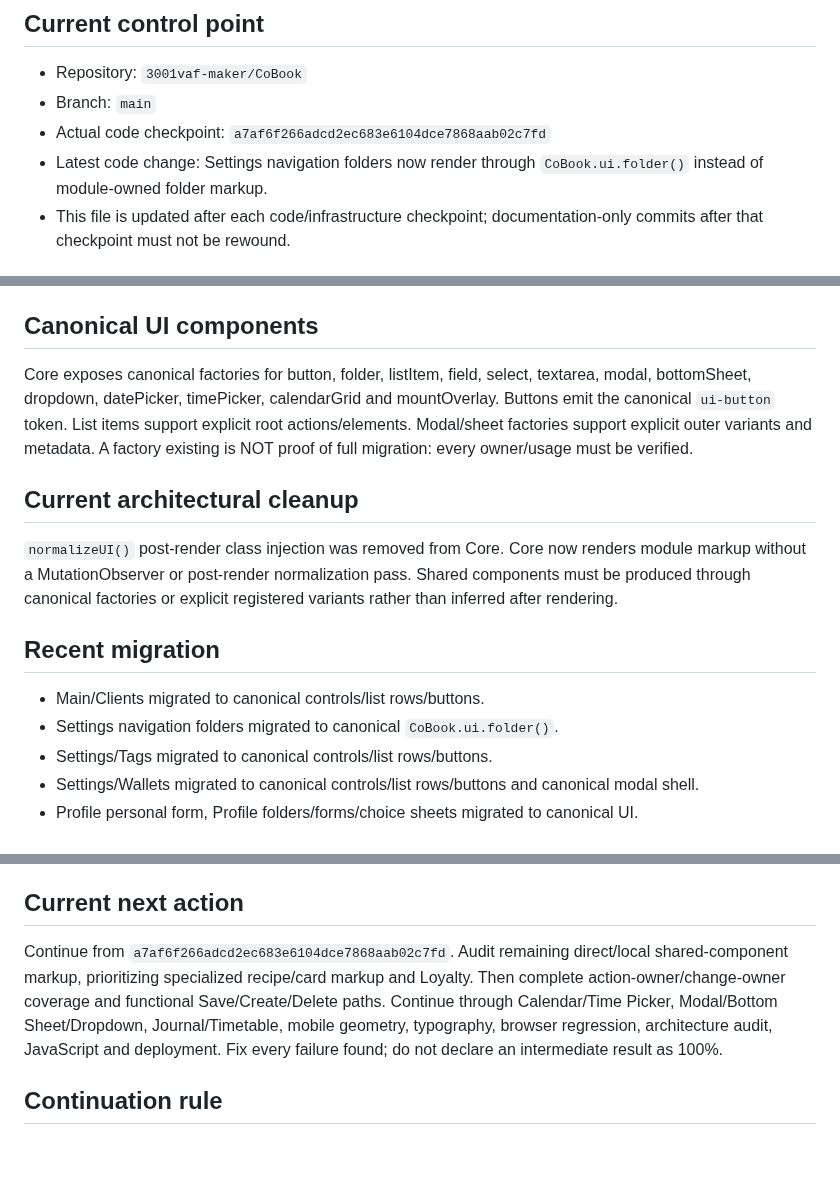
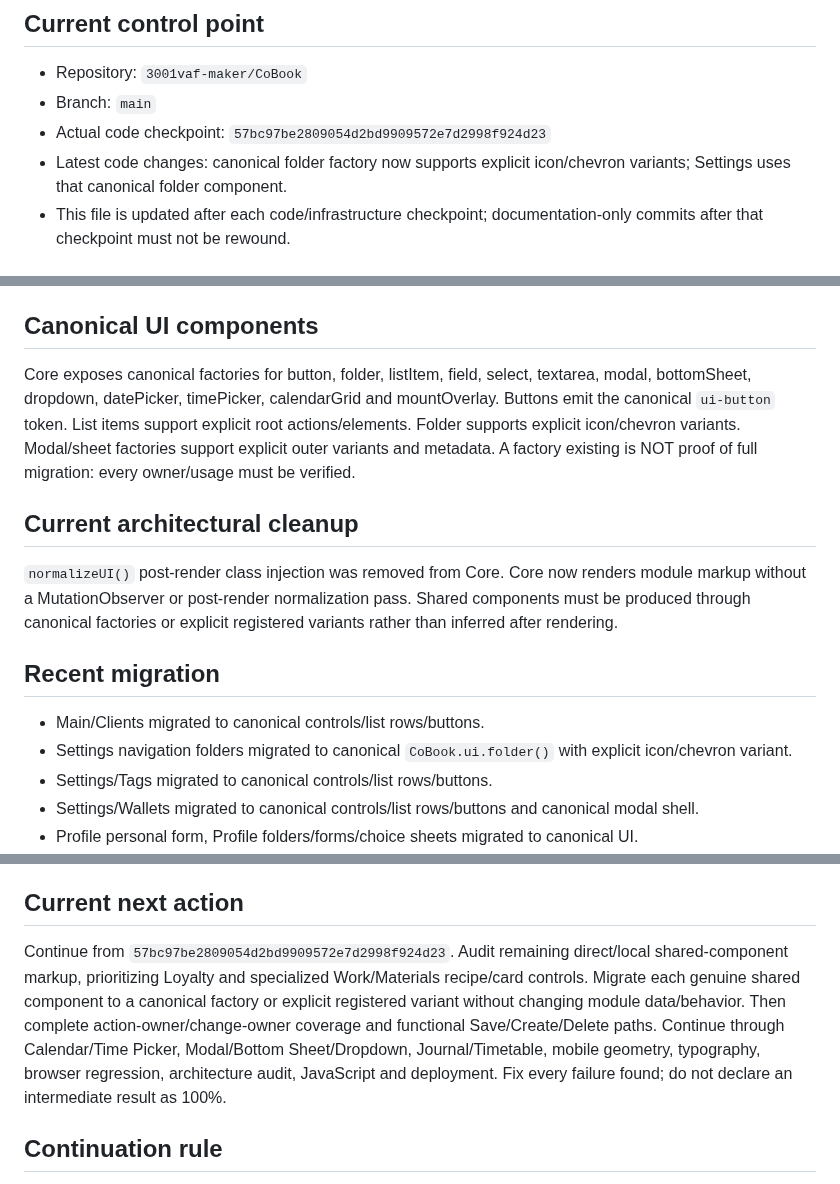
Before and after one commit to 3001vaf-maker/CoBook, a Markdown page: COBOOK_HANDOFF.md, 3 parts joined by grey strips. GitHub-like rendering; blank space fills up the shorter version.

Commit message:
docs: sync handoff after folder variant migration

```diff
--- a/COBOOK_HANDOFF.md
+++ b/COBOOK_HANDOFF.md
@@ -3,8 +3,8 @@
 ## Current control point
 - Repository: `3001vaf-maker/CoBook`
 - Branch: `main`
-- Actual code checkpoint: `a7af6f266adcd2ec683e6104dce7868aab02c7fd`
-- Latest code change: Settings navigation folders now render through `CoBook.ui.folder()` instead of module-owned folder markup.
+- Actual code checkpoint: `57bc97be2809054d2bd9909572e7d2998f924d23`
+- Latest code changes: canonical folder factory now supports explicit icon/chevron variants; Settings uses that canonical folder component.
 - This file is updated after each code/infrastructure checkpoint; documentation-only commits after that checkpoint must not be rewound.
 
 ## Mission
@@ -21,14 +21,14 @@ Reach 100% clean CoBook: one predictable UI system, stable functionality, no cro
 - Overlay insertion belongs to `CoBook.ui.mountOverlay()`.
 
 ## Canonical UI components
-Core exposes canonical factories for button, folder, listItem, field, select, textarea, modal, bottomSheet, dropdown, datePicker, timePicker, calendarGrid and mountOverlay. Buttons emit the canonical `ui-button` token. List items support explicit root actions/elements. Modal/sheet factories support explicit outer variants and metadata. A factory existing is NOT proof of full migration: every owner/usage must be verified.
+Core exposes canonical factories for button, folder, listItem, field, select, textarea, modal, bottomSheet, dropdown, datePicker, timePicker, calendarGrid and mountOverlay. Buttons emit the canonical `ui-button` token. List items support explicit root actions/elements. Folder supports explicit icon/chevron variants. Modal/sheet factories support explicit outer variants and metadata. A factory existing is NOT proof of full migration: every owner/usage must be verified.
 
 ## Current architectural cleanup
 `normalizeUI()` post-render class injection was removed from Core. Core now renders module markup without a MutationObserver or post-render normalization pass. Shared components must be produced through canonical factories or explicit registered variants rather than inferred after rendering.
 
 ## Recent migration
 - Main/Clients migrated to canonical controls/list rows/buttons.
-- Settings navigation folders migrated to canonical `CoBook.ui.folder()`.
+- Settings navigation folders migrated to canonical `CoBook.ui.folder()` with explicit icon/chevron variant.
 - Settings/Tags migrated to canonical controls/list rows/buttons.
 - Settings/Wallets migrated to canonical controls/list rows/buttons and canonical modal shell.
 - Profile personal form, Profile folders/forms/choice sheets migrated to canonical UI.
@@ -58,7 +58,7 @@ Save, Create, Delete, navigation, form changes, calendar changes, time selection
 10. Declare 100% only when every final gate passes.
 
 ## Current next action
-Continue from `a7af6f266adcd2ec683e6104dce7868aab02c7fd`. Audit remaining direct/local shared-component markup, prioritizing specialized recipe/card markup and Loyalty. Then complete action-owner/change-owner coverage and functional Save/Create/Delete paths. Continue through Calendar/Time Picker, Modal/Bottom Sheet/Dropdown, Journal/Timetable, mobile geometry, typography, browser regression, architecture audit, JavaScript and deployment. Fix every failure found; do not declare an intermediate result as 100%.
+Continue from `57bc97be2809054d2bd9909572e7d2998f924d23`. Audit remaining direct/local shared-component markup, prioritizing Loyalty and specialized Work/Materials recipe/card controls. Migrate each genuine shared component to a canonical factory or explicit registered variant without changing module data/behavior. Then complete action-owner/change-owner coverage and functional Save/Create/Delete paths. Continue through Calendar/Time Picker, Modal/Bottom Sheet/Dropdown, Journal/Timetable, mobile geometry, typography, browser regression, architecture audit, JavaScript and deployment. Fix every failure found; do not declare an intermediate result as 100%.
 
 ## Continuation rule
 Never restart the project or reconstruct history. Before any future response/work interruption, inspect actual `main`, update this handoff to the exact latest code checkpoint, and leave the exact next action. Do not substitute a progress report for remaining work.
```
